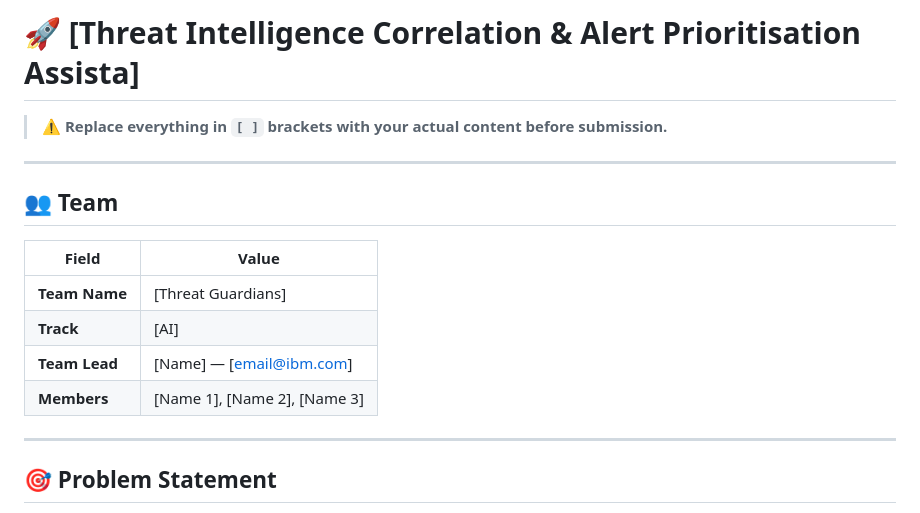
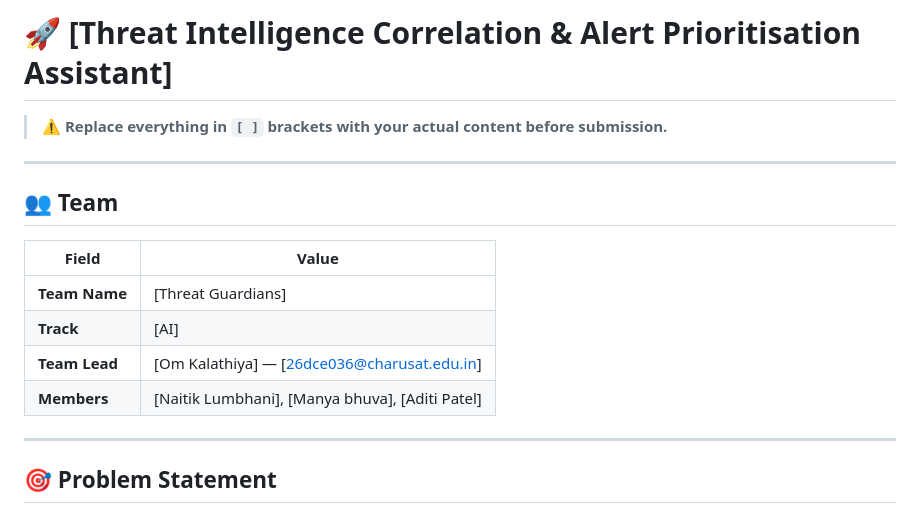
Before and after one commit to omkalathiya007/bob-ai-hackathon-Threat-Guardians, a Markdown page: README.md, the part around the change. Rendered like a GitHub page.

Commit message:
Fix team lead and members information in README
Updated team lead and member details in the README.

```diff
--- a/README.md
+++ b/README.md
@@ -1,4 +1,4 @@
-# 🚀 [Threat Intelligence Correlation & Alert Prioritisation Assista]
+# 🚀 [Threat Intelligence Correlation & Alert Prioritisation Assistant]
 
 
 > ⚠️ **Replace everything in `[ ]` brackets with your actual content before submission.**
@@ -11,8 +11,8 @@
 |---|---|
 | **Team Name** | [Threat Guardians] |
 | **Track** | [AI] |
-| **Team Lead** | [Name] — [email@ibm.com] |
-| **Members** | [Name 1], [Name 2], [Name 3] |
+| **Team Lead** | [Om Kalathiya] — [26dce036@charusat.edu.in] |
+| **Members** | [Naitik Lumbhani], [Manya bhuva], [Aditi Patel] |
 
 ---
 
```
